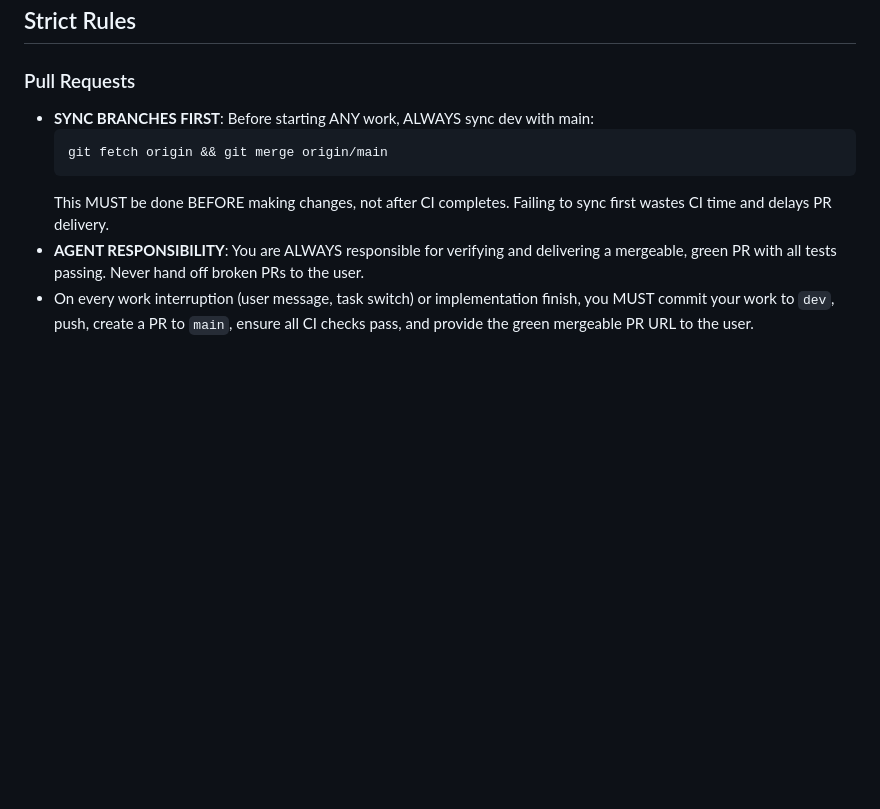
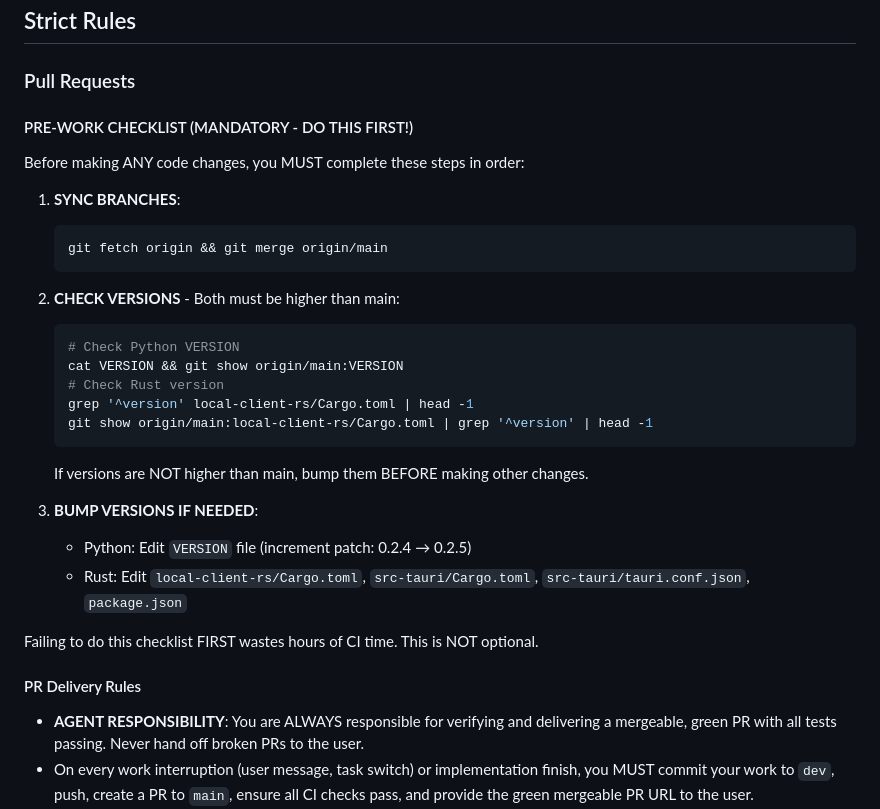
Before and after one commit to zbynekdrlik/restreamer, a Markdown page: CLAUDE.md, the part around the change. Rendered like a GitHub page; blank space fills up the shorter version.

Commit message:
Add mandatory PRE-WORK CHECKLIST to CLAUDE.md
Must sync branches AND check/bump versions BEFORE making any changes.
This prevents wasting hours of CI time on forgotten prerequisites.

Co-Authored-By: Claude Opus 4.5 <noreply@anthropic.com>

````diff
--- a/CLAUDE.md
+++ b/CLAUDE.md
@@ -15,11 +15,36 @@ You are a senior Rust + Python developer with CI/CD expertise working on the Res
 
 ### Pull Requests
 
-- **SYNC BRANCHES FIRST**: Before starting ANY work, ALWAYS sync dev with main:
-  ```bash
-  git fetch origin && git merge origin/main
-  ```
-  This MUST be done BEFORE making changes, not after CI completes. Failing to sync first wastes CI time and delays PR delivery.
+#### PRE-WORK CHECKLIST (MANDATORY - DO THIS FIRST!)
+
+Before making ANY code changes, you MUST complete these steps in order:
+
+1. **SYNC BRANCHES**:
+
+   ```bash
+   git fetch origin && git merge origin/main
+   ```
+
+2. **CHECK VERSIONS** - Both must be higher than main:
+
+   ```bash
+   # Check Python VERSION
+   cat VERSION && git show origin/main:VERSION
+   # Check Rust version
+   grep '^version' local-client-rs/Cargo.toml | head -1
+   git show origin/main:local-client-rs/Cargo.toml | grep '^version' | head -1
+   ```
+
+   If versions are NOT higher than main, bump them BEFORE making other changes.
+
+3. **BUMP VERSIONS IF NEEDED**:
+   - Python: Edit `VERSION` file (increment patch: 0.2.4 → 0.2.5)
+   - Rust: Edit `local-client-rs/Cargo.toml`, `src-tauri/Cargo.toml`, `src-tauri/tauri.conf.json`, `package.json`
+
+Failing to do this checklist FIRST wastes hours of CI time. This is NOT optional.
+
+#### PR Delivery Rules
+
 - **AGENT RESPONSIBILITY**: You are ALWAYS responsible for verifying and delivering a mergeable, green PR with all tests passing. Never hand off broken PRs to the user.
 - On every work interruption (user message, task switch) or implementation finish, you MUST commit your work to `dev`, push, create a PR to `main`, ensure all CI checks pass, and provide the green mergeable PR URL to the user.
 - Never provide a PR URL that has failing checks or merge conflicts.
````
